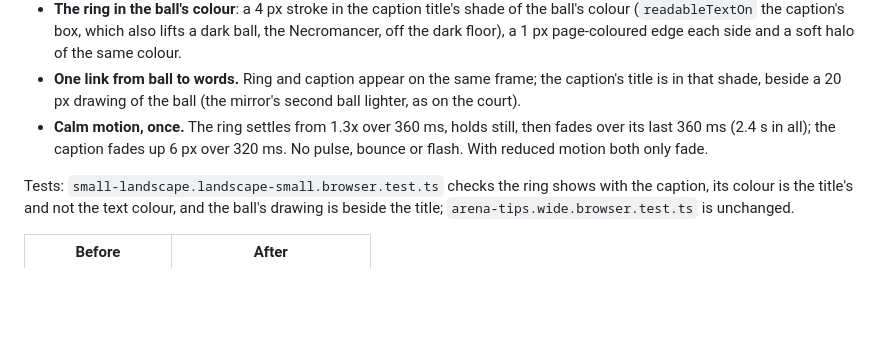
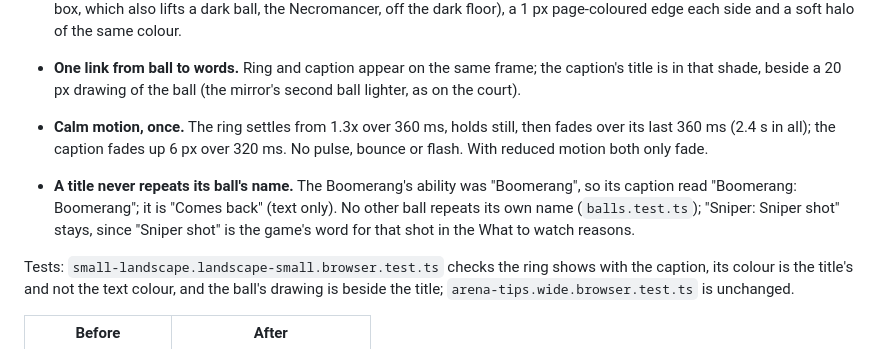
Before and after one commit to Lyfe4/ball-battle, a Markdown page: docs/decisions/0036-teaching-in-the-arena.md, the part around the change. Rendered like a GitHub page; blank space fills up the shorter version.

```diff
--- a/docs/decisions/0036-teaching-in-the-arena.md
+++ b/docs/decisions/0036-teaching-in-the-arena.md
@@ -183,6 +183,11 @@ times, in a different place from the caption, with nothing tying the two togethe
   last 360 ms (2.4 s in all); the caption fades up 6 px over 320 ms. No pulse, bounce or flash.
   With reduced motion both only fade.
 
+- **A title never repeats its ball's name.** The Boomerang's ability was "Boomerang", so its
+  caption read "Boomerang: Boomerang"; it is "Comes back" (text only). No other ball repeats its
+  own name (`balls.test.ts`); "Sniper: Sniper shot" stays, since "Sniper shot" is the game's word
+  for that shot in the What to watch reasons.
+
 Tests: `small-landscape.landscape-small.browser.test.ts` checks the ring shows with the caption,
 its colour is the title's and not the text colour, and the ball's drawing is beside the title;
 `arena-tips.wide.browser.test.ts` is unchanged.
```
Also changed, not shown: docs/decisions/0040-settings.md (+4 -3 lines), docs/decisions/0067-beside-layout.md (+15 -3 lines), docs/images/landscape/small-picker-after.png, docs/images/settings/headings-after.png.
